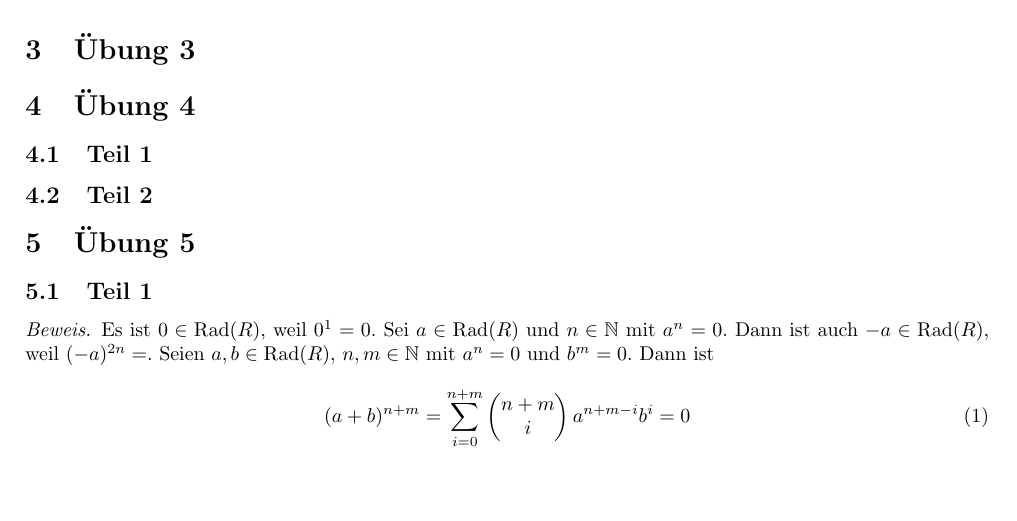
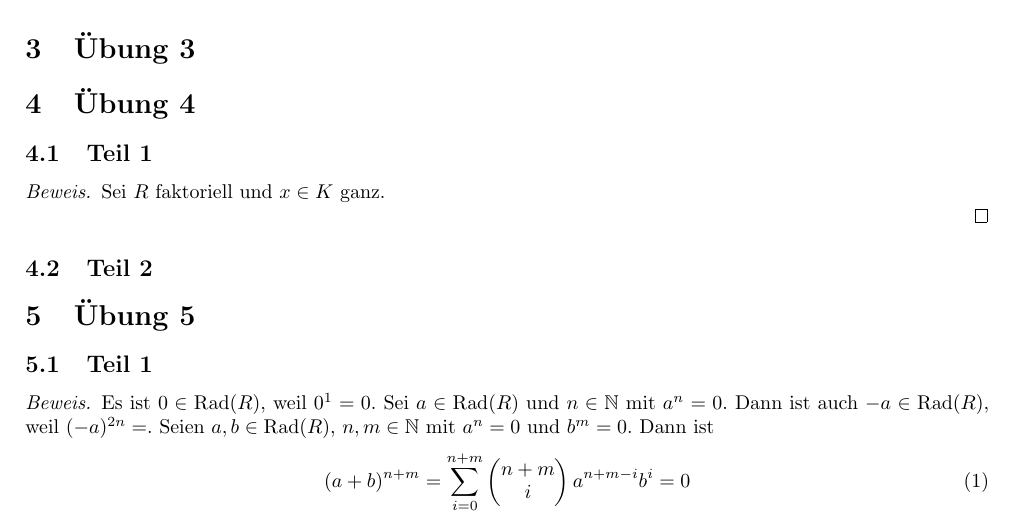
Before and after one commit to CQQL/hhu-cs, a LaTeX problem sheet (Algebra/exercises/8.tex): part of the page, cut so that both start at the same text, the shorter picture padded with empty space. Compiled offline with pdfLaTeX.

Commit message:
Fix typo

```diff
--- a/Algebra/exercises/8.tex
+++ b/Algebra/exercises/8.tex
@@ -47,6 +47,11 @@
 
 \subsection{Teil 1}
 
+\begin{proof}
+  Sei $R$ faktoriell und $x \in K$ ganz.
+
+\end{proof}
+
 \subsection{Teil 2}
 
 \section{Übung 5}
```
Also changed, not shown: Info4/exercises/7.tex (+1 -1 lines).
